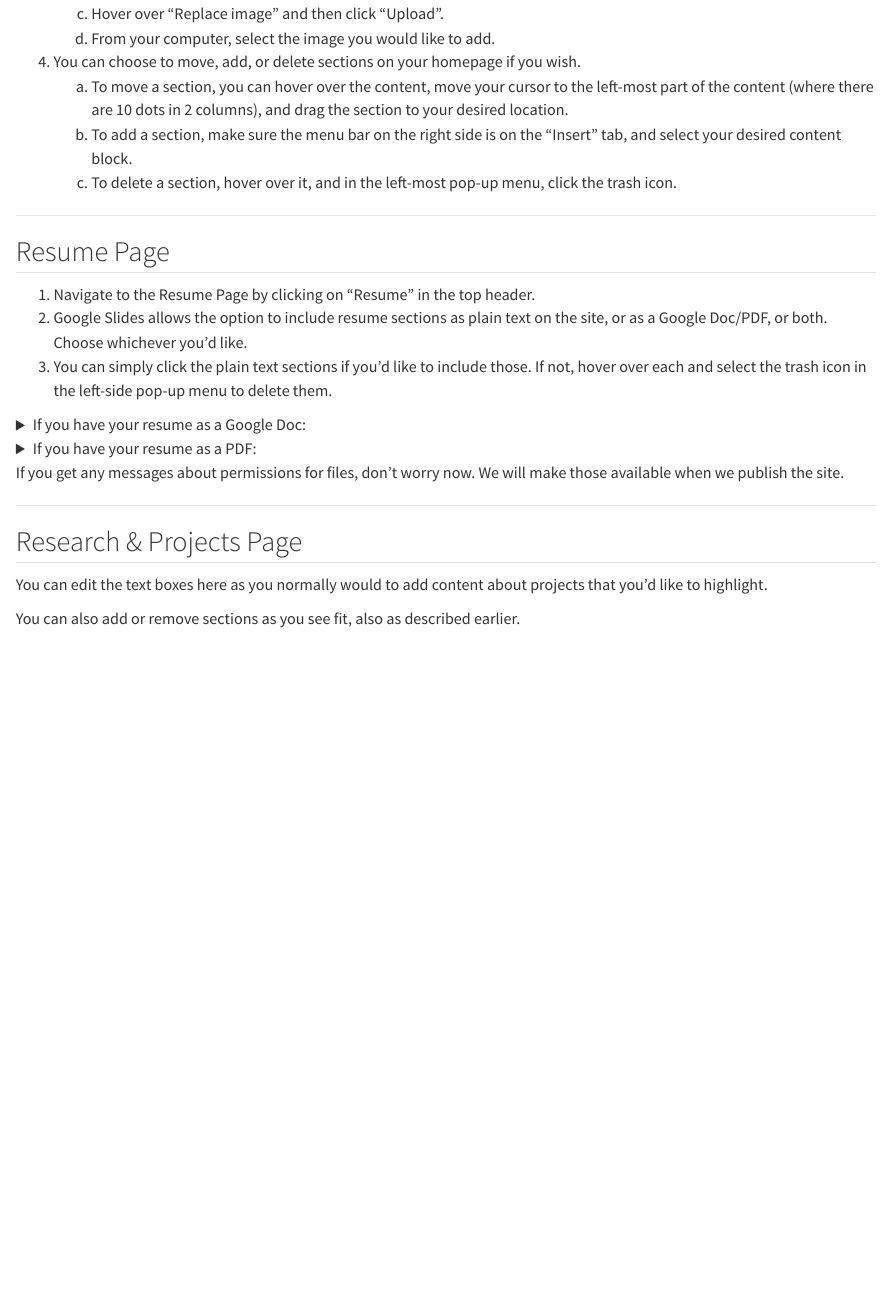
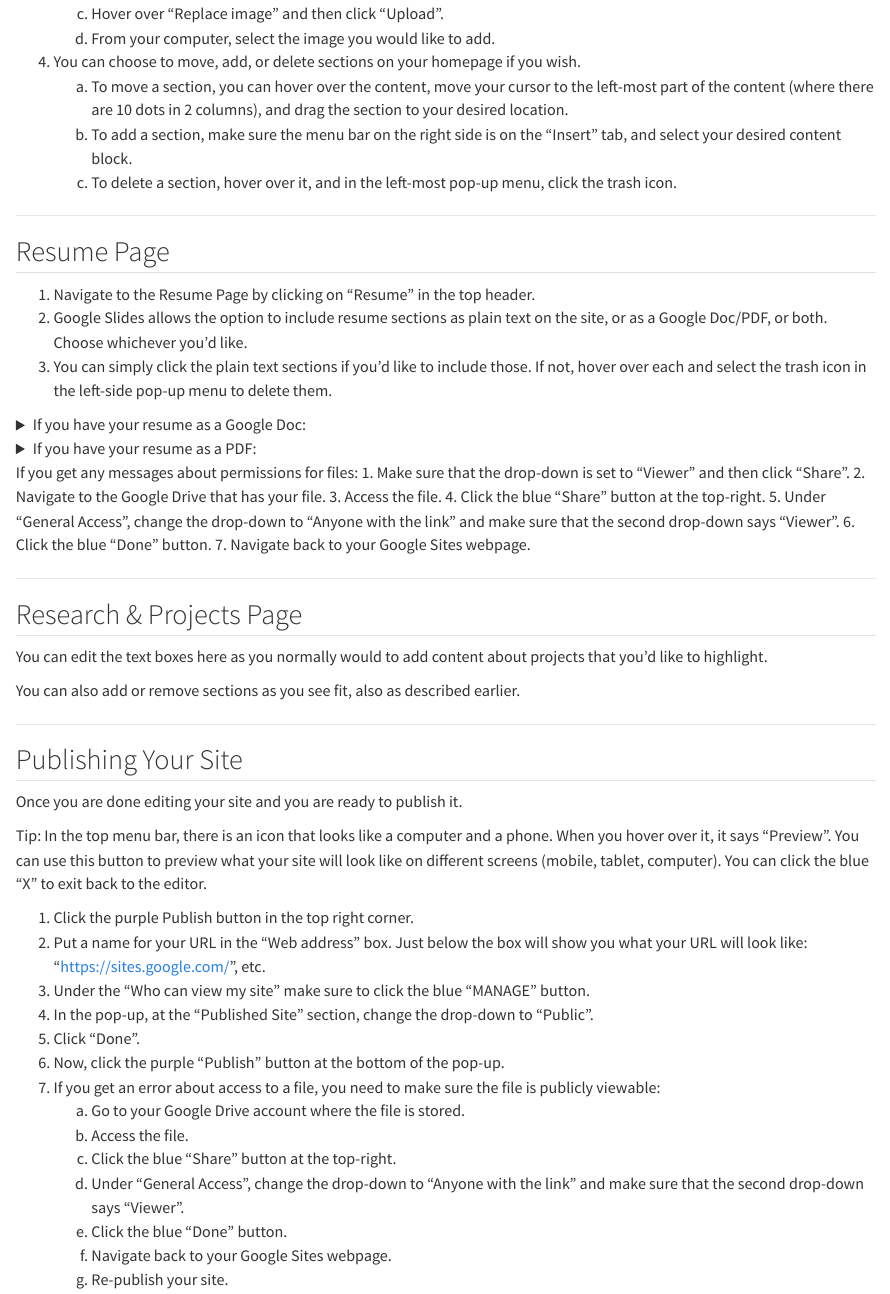
Before and after one commit to IQSS/github_pages_guide, a Quarto document (GS_customize.qmd): the page in a window 1100 px wide, from 620 px down. Rendered offline with R 4.5, knitr and Pandoc in place of Quarto, with nearby package versions.

Commit message:
Update GS_customize.qmd

```diff
--- a/GS_customize.qmd
+++ b/GS_customize.qmd
@@ -60,7 +60,14 @@ For example, you may wish to change "About" to "Home".
   </ol>
 </details>
 
-If you get any messages about permissions for files, don't worry now. We will make those available when we publish the site.
+If you get any messages about permissions for files:
+1. Make sure that the drop-down is set to "Viewer" and then click "Share".
+2. Navigate to the Google Drive that has your file.
+3. Access the file.
+4. Click the blue "Share" button at the top-right.
+5. Under "General Access", change the drop-down to "Anyone with the link" and make sure that the second drop-down says "Viewer".
+6. Click the blue "Done" button.
+7. Navigate back to your Google Sites webpage.
 
 <hr>
 
@@ -69,3 +76,28 @@ If you get any messages about permissions for files, don't worry now. We will ma
 You can edit the text boxes here as you normally would to add content about projects that you'd like to highlight.
 
 You can also add or remove sections as you see fit, also as described earlier.
+
+<hr>
+
+## Publishing Your Site
+
+Once you are done editing your site and you are ready to publish it.
+
+Tip: In the top menu bar, there is an icon that looks like a computer and a phone. When you hover over it, it says "Preview". You can use this button to preview what your site will look like on different screens (mobile, tablet, computer). You can click the blue "X" to exit back to the editor.
+
+1. Click the purple Publish button in the top right corner.
+2. Put a name for your URL in the "Web address" box. Just below the box will show you what your URL will look like: "https://sites.google.com/", etc.
+3. Under the "Who can view my site" make sure to click the blue "MANAGE" button.
+4. In the pop-up, at the "Published Site" section, change the drop-down to "Public".
+5. Click "Done".
+6. Now, click the purple "Publish" button at the bottom of the pop-up.
+7. If you get an error about access to a file, you need to make sure the file is publicly viewable:
+  <ol type="a">
+    <li>Go to your Google Drive account where the file is stored.</li>
+    <li>Access the file.</li>
+    <li>Click the blue "Share" button at the top-right.</li>
+    <li>Under "General Access", change the drop-down to "Anyone with the link" and make sure that the second drop-down says "Viewer".</li>
+    <li>Click the blue "Done" button.</li>
+    <li>Navigate back to your Google Sites webpage.</li>
+    <li>Re-publish your site.</li>
+  </ol>
```
